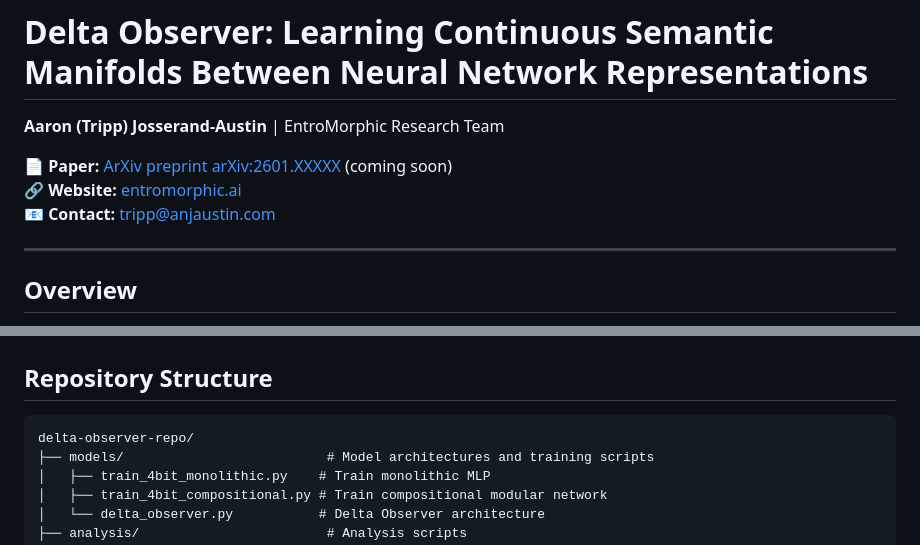
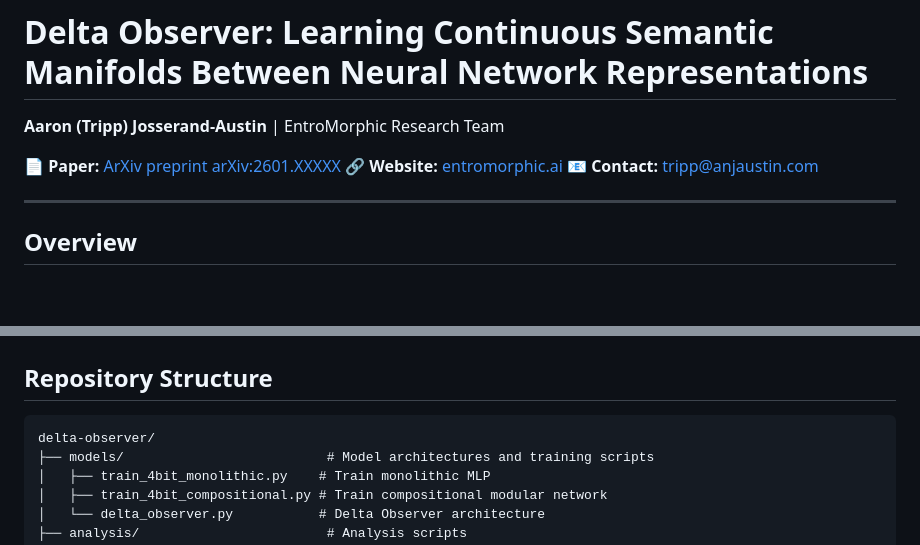
Before and after one commit to EntroMorphic/delta-observer, a Markdown page: README.md, 2 parts joined by grey strips. Drawn GitHub-style; blank space fills up the shorter version.

Commit message:
Updated repo dir

````diff
--- a/README.md
+++ b/README.md
@@ -2,8 +2,8 @@
 
 **Aaron (Tripp) Josserand-Austin** | EntroMorphic Research Team
 
-📄 **Paper:** [ArXiv preprint arXiv:2601.XXXXX](https://arxiv.org/abs/2601.XXXXX) (coming soon)
-🔗 **Website:** [entromorphic.ai](https://entromorphic.ai)
+📄 **Paper:** [ArXiv preprint arXiv:2601.XXXXX](https://arxiv.org/abs/2601.XXXXX)
+🔗 **Website:** [entromorphic.ai](https://entromorphic.com)
 📧 **Contact:** tripp@anjaustin.com
 
 ---
@@ -21,7 +21,7 @@ This repository contains code, data, and trained models for our paper "Delta Obs
 ## Repository Structure
 
 ```
-delta-observer-repo/
+delta-observer/
 ├── models/                          # Model architectures and training scripts
 │   ├── train_4bit_monolithic.py    # Train monolithic MLP
 │   ├── train_4bit_compositional.py # Train compositional modular network
````
